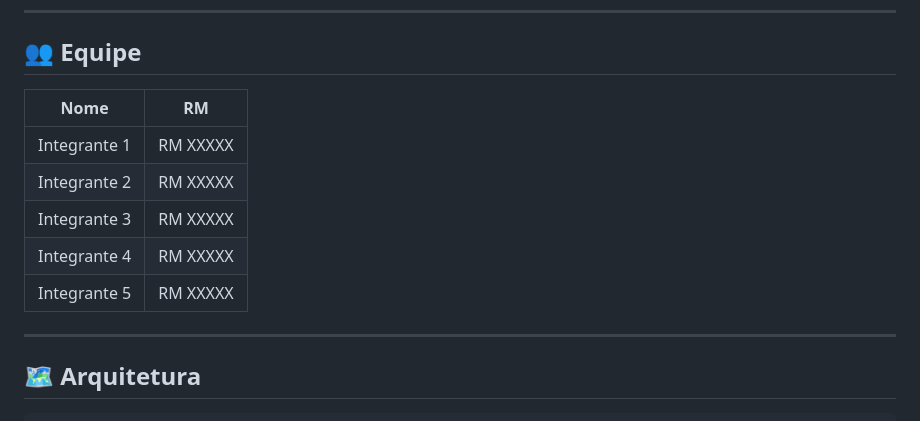
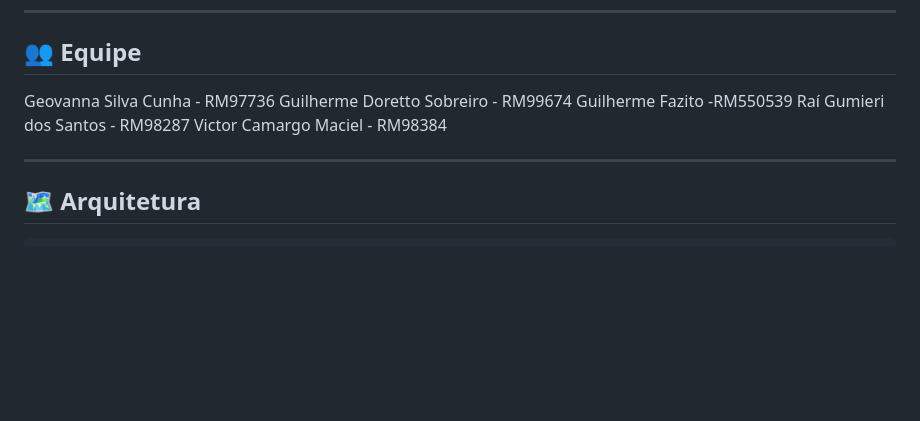
Before and after one commit to victormaciel13/orbitguard-azure, a Markdown page: orbitguard-azure/README.md, the part around the change. Rendered like a GitHub page; blank space fills up the shorter version.

Commit message:
Nomes e RM

```diff
--- a/orbitguard-azure/README.md
+++ b/orbitguard-azure/README.md
@@ -12,13 +12,11 @@ painel público, segurança, CI/CD e monitoramento.
 
 ## 👥 Equipe
 
-| Nome | RM |
-|------|----|
-| Integrante 1 | RM XXXXX |
-| Integrante 2 | RM XXXXX |
-| Integrante 3 | RM XXXXX |
-| Integrante 4 | RM XXXXX |
-| Integrante 5 | RM XXXXX |
+Geovanna Silva Cunha - RM97736
+Guilherme Doretto Sobreiro - RM99674
+Guilherme Fazito -RM550539
+Raí Gumieri dos Santos - RM98287
+Victor Camargo Maciel - RM98384
 
 ---
 
```
